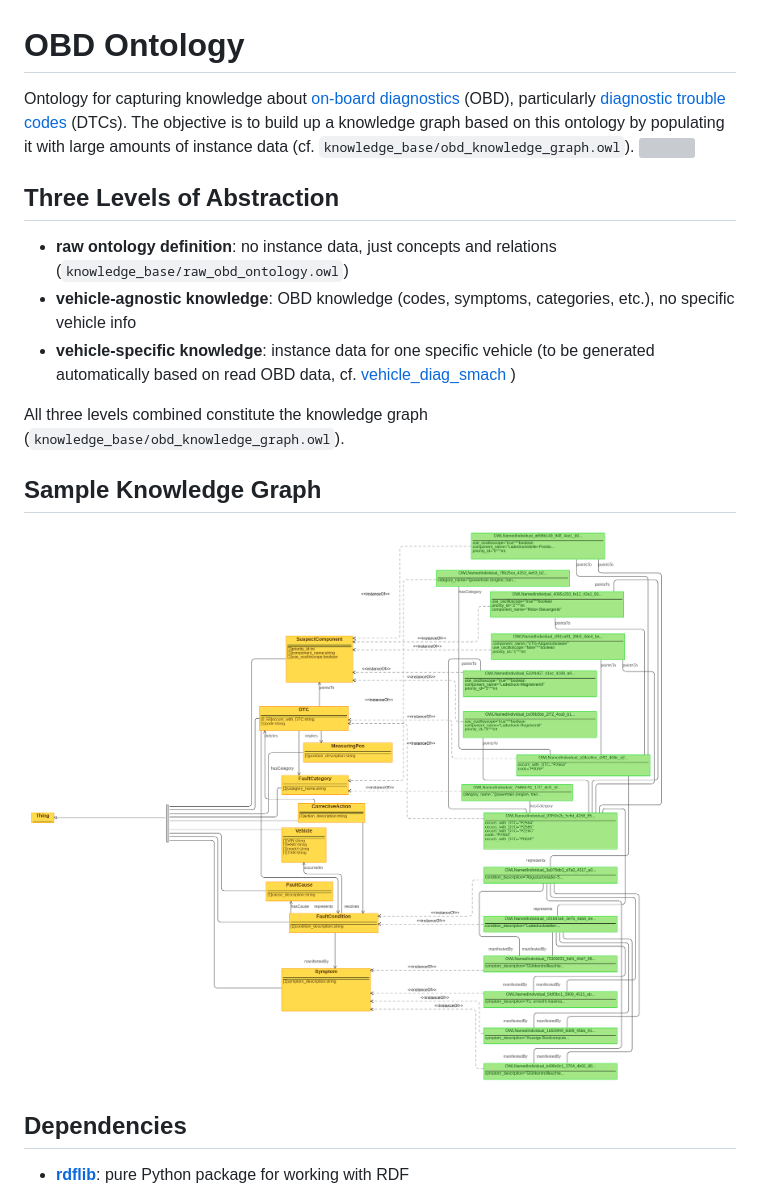
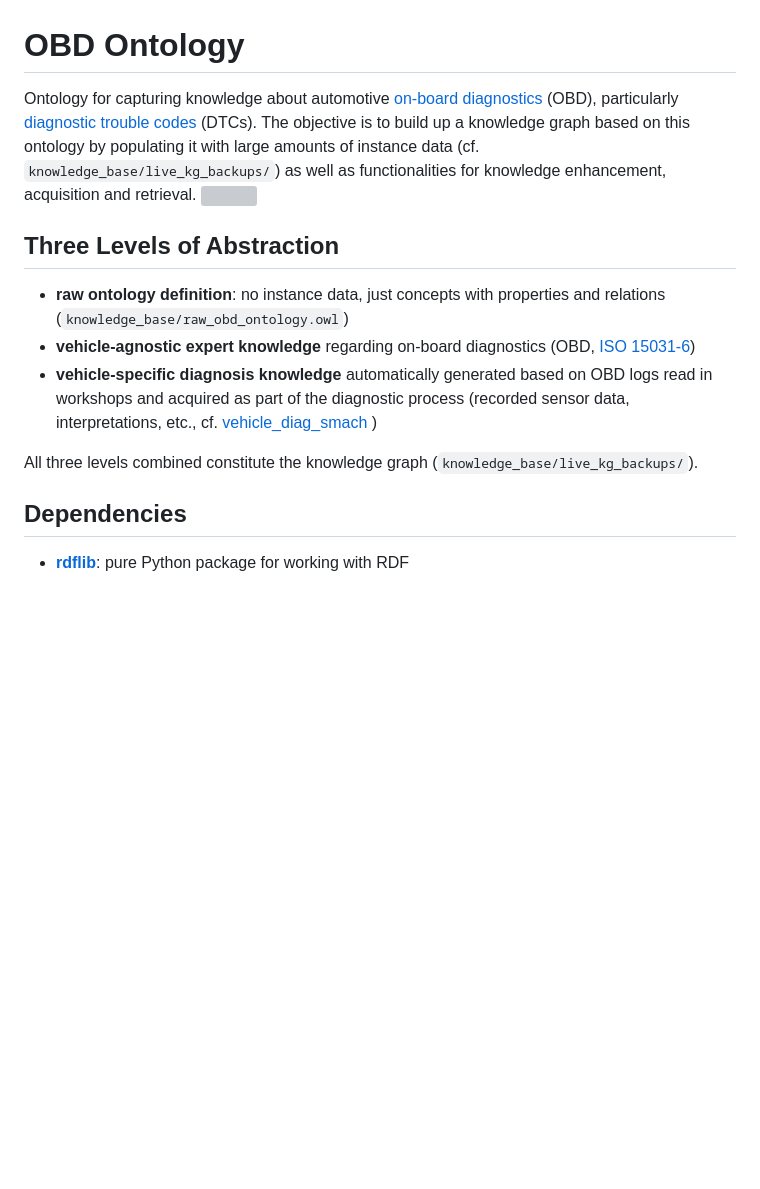
Before and after one commit to tbohne/obd_ontology, a Markdown page: README.md, the part around one of its changes. GitHub-like rendering; blank space fills up the shorter version; grey boxes are pictures that could not be loaded.

```diff
--- a/README.md
+++ b/README.md
@@ -1,20 +1,15 @@
 # OBD Ontology
 
-Ontology for capturing knowledge about [on-board diagnostics](https://en.wikipedia.org/wiki/On-board_diagnostics) (OBD), particularly [diagnostic trouble codes](https://en.wikipedia.org/wiki/OBD-II_PIDs) (DTCs). The objective is to build up a knowledge graph based on this ontology by populating it with large amounts of instance data (cf. `knowledge_base/obd_knowledge_graph.owl`).
+Ontology for capturing knowledge about automotive [on-board diagnostics](https://en.wikipedia.org/wiki/On-board_diagnostics) (OBD), particularly [diagnostic trouble codes](https://en.wikipedia.org/wiki/OBD-II_PIDs) (DTCs). The objective is to build up a knowledge graph based on this ontology by populating it with large amounts of instance data (cf. `knowledge_base/live_kg_backups/`) as well as functionalities for knowledge enhancement, acquisition and retrieval.
 ![](img/obd_ontology_v16.svg)
 
 ## Three Levels of Abstraction
 
-- **raw ontology definition**: no instance data, just concepts and relations (`knowledge_base/raw_obd_ontology.owl`)
-- **vehicle-agnostic knowledge**: OBD knowledge (codes, symptoms, categories, etc.), no specific vehicle info
-- **vehicle-specific knowledge**: instance data for one specific vehicle (to be generated automatically based on read OBD data, cf. [
-vehicle_diag_smach ](https://github.com/tbohne/vehicle_diag_smach))
+- **raw ontology definition**: no instance data, just concepts with properties and relations (`knowledge_base/raw_obd_ontology.owl`)
+- **vehicle-agnostic expert knowledge** regarding on-board diagnostics (OBD, [ISO 15031-6](https://www.iso.org/standard/66369.html))
+- **vehicle-specific diagnosis knowledge** automatically generated based on OBD logs read in workshops and acquired as part of the diagnostic process (recorded sensor data, interpretations, etc., cf. [vehicle_diag_smach ](https://github.com/tbohne/vehicle_diag_smach))
 
-All three levels combined constitute the knowledge graph (`knowledge_base/obd_knowledge_graph.owl`).
-
-## Sample Knowledge Graph
-
-![](img/knowledge_graph_v1.png)
+All three levels combined constitute the knowledge graph (`knowledge_base/live_kg_backups/`).
 
 ## Dependencies
 
```
Also changed, not shown: other parts of README.md (+47 -30 lines).
